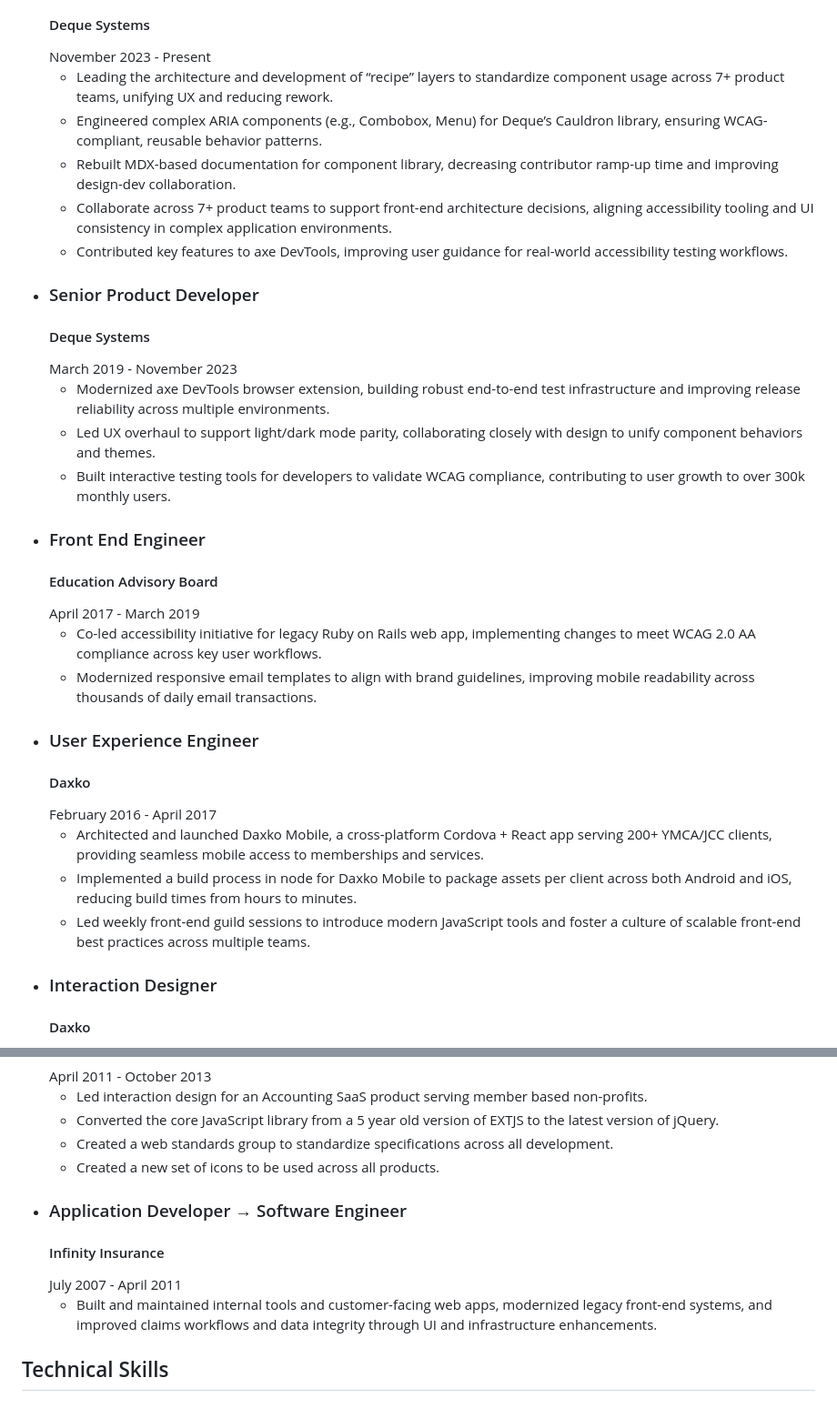
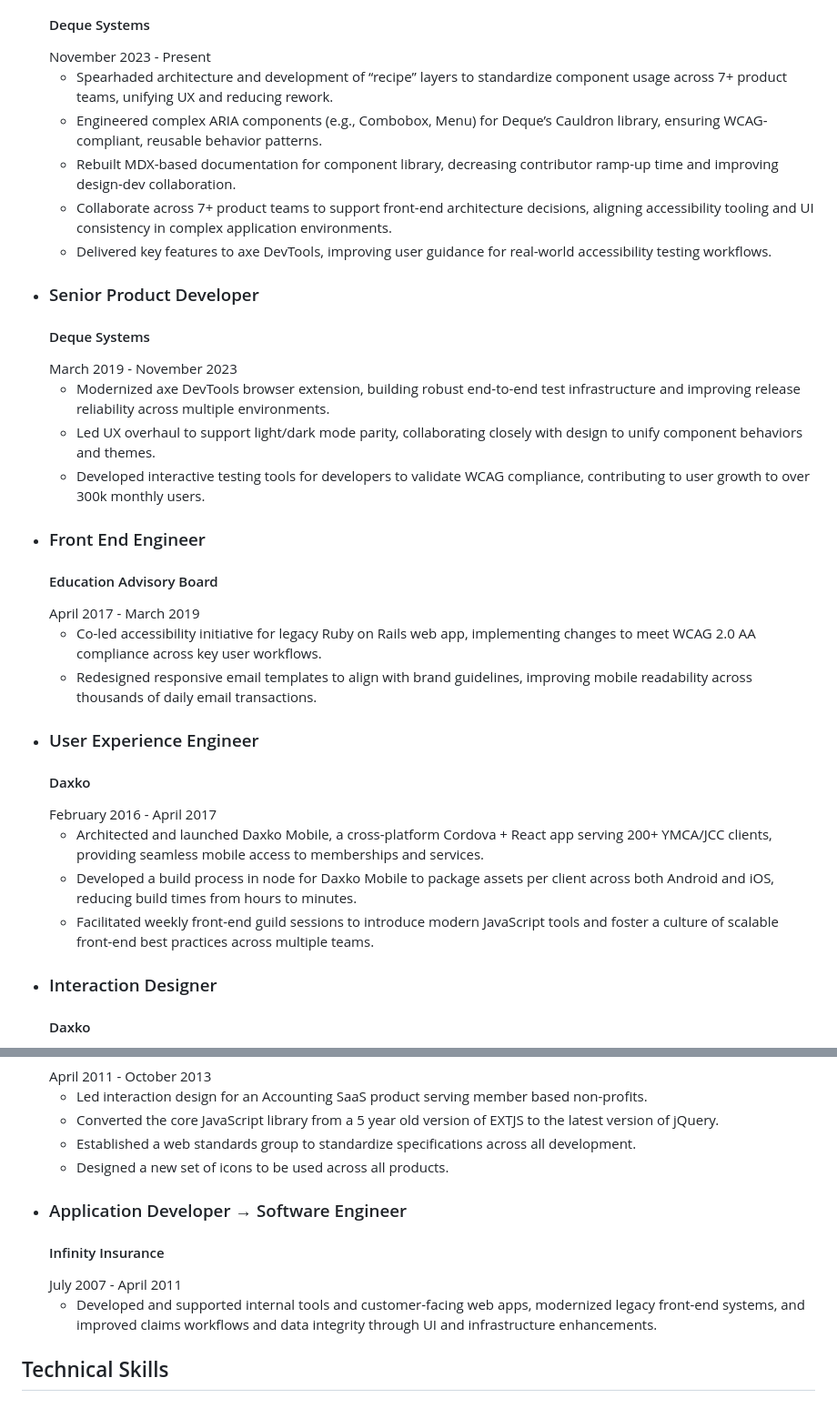
Before and after one commit to scurker/scurker.com, a Markdown page: site/resume/index.md, 2 parts joined by grey strips. Shown at 91% size. GitHub-like rendering.

Commit message:
some more word tweaks

```diff
--- a/site/resume/index.md
+++ b/site/resume/index.md
@@ -23,11 +23,11 @@ title: "Résumé of Jason Wilson"
           <h4>Deque Systems</h4>
           <date>November 2023 - Present</date>
           <ul>
-            <li>Leading the architecture and development of “recipe” layers to standardize component usage across 7+ product teams, unifying UX and reducing rework.</li>
+            <li>Spearhaded architecture and development of “recipe” layers to standardize component usage across 7+ product teams, unifying UX and reducing rework.</li>
             <li>Engineered complex ARIA components (e.g., Combobox, Menu) for Deque’s Cauldron library, ensuring WCAG-compliant, reusable behavior patterns.</li>
             <li>Rebuilt MDX-based documentation for component library, decreasing contributor ramp-up time and improving design-dev collaboration.</li>
             <li>Collaborate across 7+ product teams to support front-end architecture decisions, aligning accessibility tooling and UI consistency in complex application environments.</li>
-            <li>Contributed key features to axe DevTools, improving user guidance for real-world accessibility testing workflows.</li>
+            <li>Delivered key features to axe DevTools, improving user guidance for real-world accessibility testing workflows.</li>
           </ul>
         </li>
         <li class="experience">
@@ -37,7 +37,7 @@ title: "Résumé of Jason Wilson"
           <ul>
             <li>Modernized axe DevTools browser extension, building robust end-to-end test infrastructure and improving release reliability across multiple environments.</li>
             <li>Led UX overhaul to support light/dark mode parity, collaborating closely with design to unify component behaviors and themes.</li>
-            <li>Built interactive testing tools for developers to validate WCAG compliance, contributing to user growth to over 300k monthly users.</li>
+            <li>Developed interactive testing tools for developers to validate WCAG compliance, contributing to user growth to over 300k monthly users.</li>
           </ul>
         </li>
         <li class="experience">
@@ -46,7 +46,7 @@ title: "Résumé of Jason Wilson"
           <date>April 2017 - March 2019</date>
           <ul>
             <li>Co-led accessibility initiative for legacy Ruby on Rails web app, implementing changes to meet WCAG 2.0 AA compliance across key user workflows.</li>
-            <li>Modernized responsive email templates to align with brand guidelines, improving mobile readability across thousands of daily email transactions.</li>
+            <li>Redesigned responsive email templates to align with brand guidelines, improving mobile readability across thousands of daily email transactions.</li>
           </ul>
         </li>
         <li class="experience">
@@ -55,8 +55,8 @@ title: "Résumé of Jason Wilson"
           <date>February 2016 - April 2017</date>
           <ul>
             <li>Architected and launched Daxko Mobile, a cross-platform Cordova + React app serving 200+ YMCA/JCC clients, providing seamless mobile access to memberships and services.</li>
-            <li>Implemented a build process in node for Daxko Mobile to package assets per client across both Android and iOS, reducing build times from hours to minutes.</li>
-            <li>Led weekly front-end guild sessions to introduce modern JavaScript tools and foster a culture of scalable front-end best practices across multiple teams.</li>
+            <li>Developed a build process in node for Daxko Mobile to package assets per client across both Android and iOS, reducing build times from hours to minutes.</li>
+            <li>Facilitated weekly front-end guild sessions to introduce modern JavaScript tools and foster a culture of scalable front-end best practices across multiple teams.</li>
           </ul>
         </li>
         <li class="experience">
@@ -78,8 +78,8 @@ title: "Résumé of Jason Wilson"
           <ul>
             <li>Led interaction design for an Accounting SaaS product serving member based non-profits.</li>
             <li>Converted the core JavaScript library from a 5 year old version of EXTJS to the latest version of jQuery.</li>
-            <li>Created a web standards group to standardize specifications across all development.</li>
-            <li>Created a new set of icons to be used across all products.</li>
+            <li>Established a web standards group to standardize specifications across all development.</li>
+            <li>Designed a new set of icons to be used across all products.</li>
           </ul>
         </li>
         <li class="experience">
@@ -87,7 +87,7 @@ title: "Résumé of Jason Wilson"
           <h4>Infinity Insurance</h4>
           <date>July 2007 - April 2011</date>
           <ul>
-            <li>Built and maintained internal tools and customer-facing web apps, modernized legacy front-end systems, and improved claims workflows and data integrity through UI and infrastructure enhancements.</li>
+            <li>Developed and supported internal tools and customer-facing web apps, modernized legacy front-end systems, and improved claims workflows and data integrity through UI and infrastructure enhancements.</li>
           </ul>
         </li>
         <!-- / hidden, because it's so old! /
```
